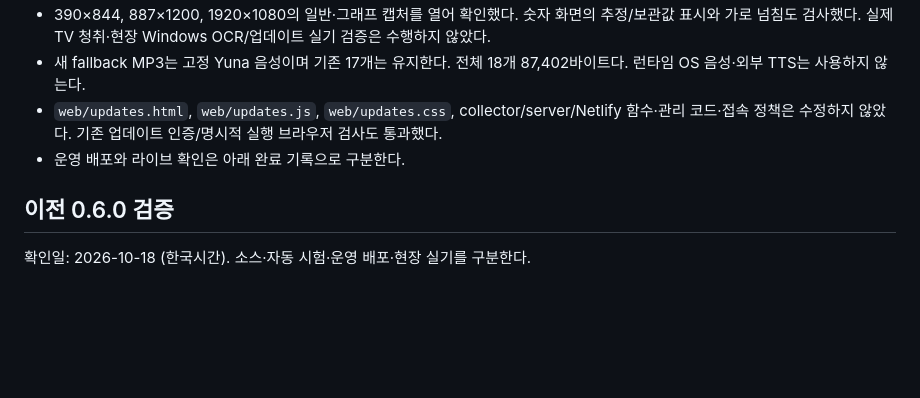
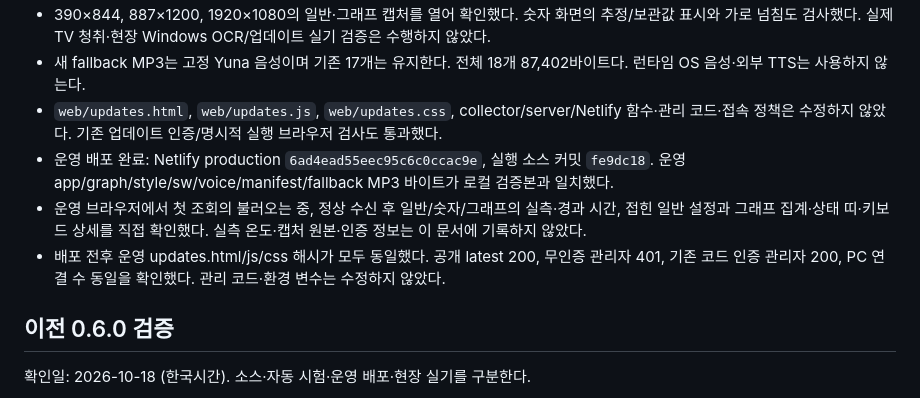
Before and after one commit to esp6662266/tc06-temperature-monitor, a Markdown page: docs/VERIFICATION.md, the part around the change. Drawn GitHub-style; blank space fills up the shorter version.

Commit message:
Record live monitor UI verification and unchanged update access

```diff
--- a/docs/VERIFICATION.md
+++ b/docs/VERIFICATION.md
@@ -8,7 +8,9 @@
 - 390×844, 887×1200, 1920×1080의 일반·그래프 캡처를 열어 확인했다. 숫자 화면의 추정/보관값 표시와 가로 넘침도 검사했다. 실제 TV 청취·현장 Windows OCR/업데이트 실기 검증은 수행하지 않았다.
 - 새 fallback MP3는 고정 Yuna 음성이며 기존 17개는 유지한다. 전체 18개 87,402바이트다. 런타임 OS 음성·외부 TTS는 사용하지 않는다.
 - `web/updates.html`, `web/updates.js`, `web/updates.css`, collector/server/Netlify 함수·관리 코드·접속 정책은 수정하지 않았다. 기존 업데이트 인증/명시적 실행 브라우저 검사도 통과했다.
-- 운영 배포와 라이브 확인은 아래 완료 기록으로 구분한다.
+- 운영 배포 완료: Netlify production `6ad4ead55eec95c6c0ccac9e`, 실행 소스 커밋 `fe9dc18`. 운영 app/graph/style/sw/voice/manifest/fallback MP3 바이트가 로컬 검증본과 일치했다.
+- 운영 브라우저에서 첫 조회의 불러오는 중, 정상 수신 후 일반/숫자/그래프의 실측·경과 시간, 접힌 일반 설정과 그래프 집계·상태 띠·키보드 상세를 직접 확인했다. 실측 온도·캡처 원본·인증 정보는 이 문서에 기록하지 않았다.
+- 배포 전후 운영 updates.html/js/css 해시가 모두 동일했다. 공개 latest 200, 무인증 관리자 401, 기존 코드 인증 관리자 200, PC 연결 수 동일을 확인했다. 관리 코드·환경 변수는 수정하지 않았다.
 
 ## 이전 0.6.0 검증
 
```
Also changed, not shown: 1 other file.
